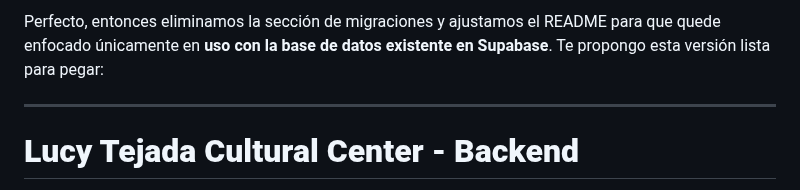
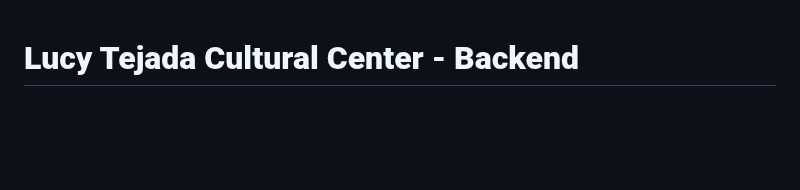
Before and after one commit to VOIDX66/Lucy-Tejada-Back, a Markdown page: README.md, the part around the change. Rendered like a GitHub page; blank space fills up the shorter version.

```diff
--- a/README.md
+++ b/README.md
@@ -1,7 +1,3 @@
-Perfecto, entonces eliminamos la sección de migraciones y ajustamos el README para que quede enfocado únicamente en **uso con la base de datos existente en Supabase**. Te propongo esta versión lista para pegar:
-
----
-
 # **Lucy Tejada Cultural Center - Backend**
 
 Este repositorio contiene el **backend** de la plataforma de gestión del Lucy Tejada Cultural Center, desarrollado con **NestJS**, **TypeORM** y **PostgreSQL (Supabase)**.
```
